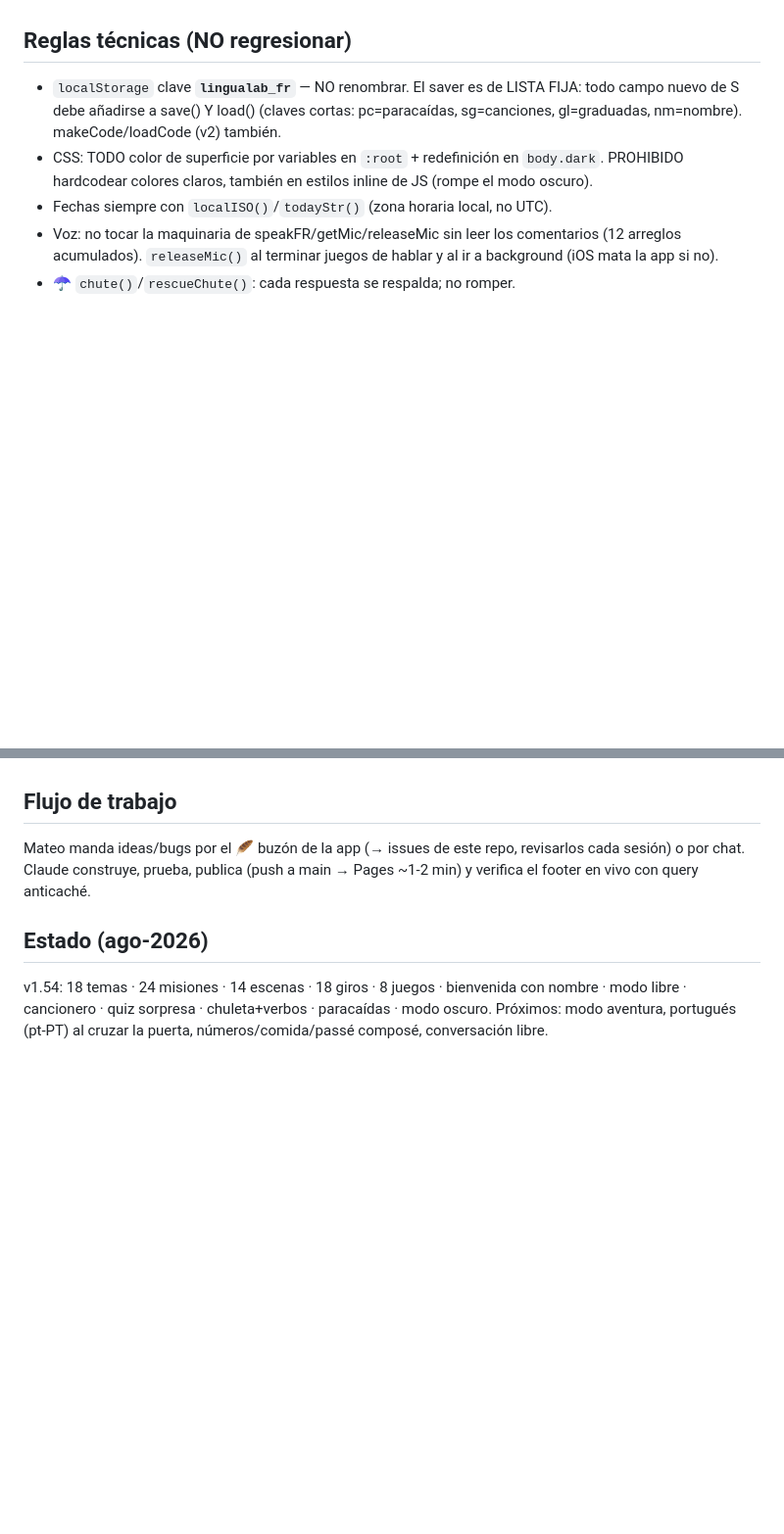
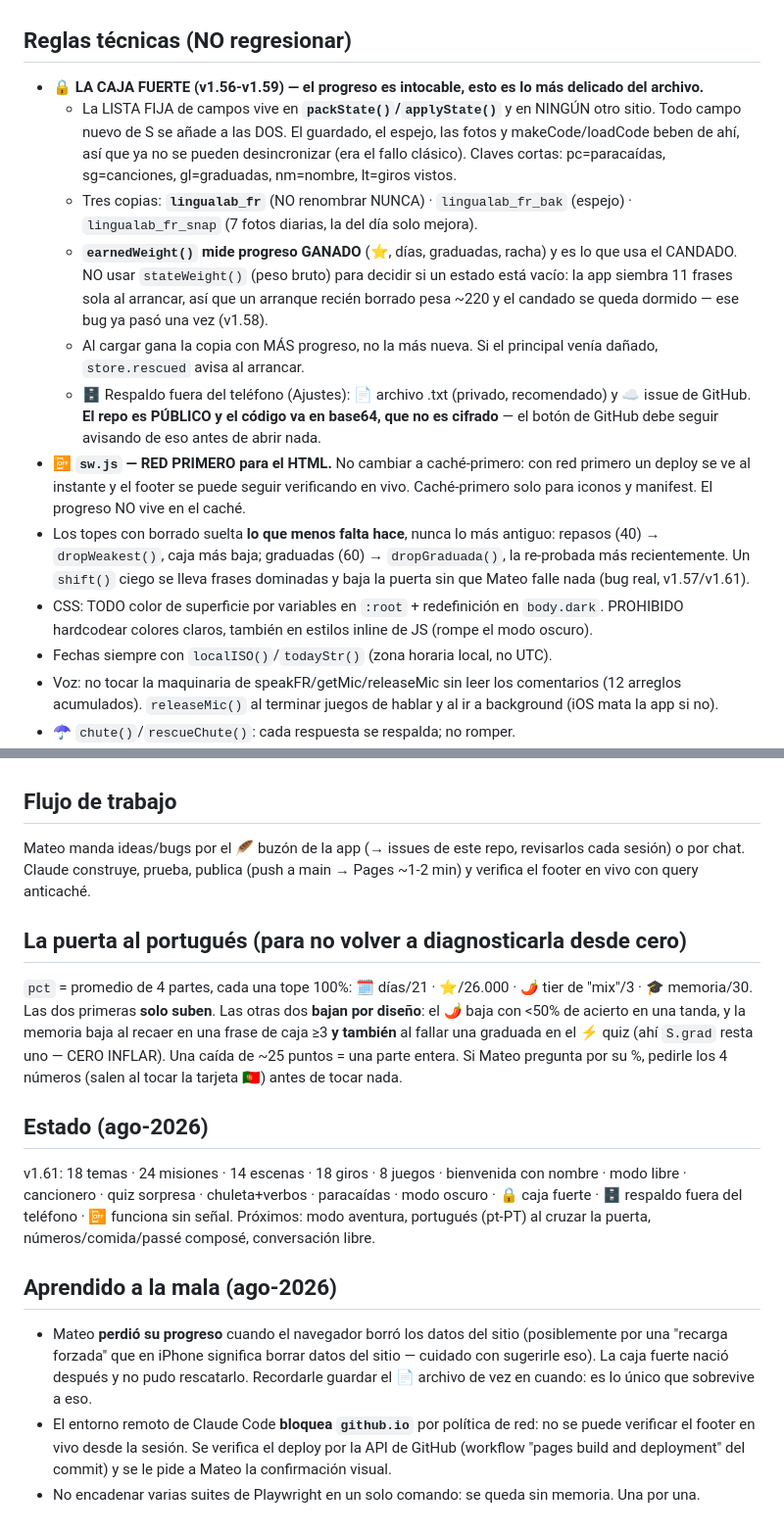
Before and after one commit to MateoPosadaZea/coco, a Markdown page: CLAUDE.md, 2 parts joined by grey strips. Shown at 98% size. GitHub-like rendering; blank space fills up the shorter version.

Commit message:
CLAUDE.md al día: la caja fuerte, el offline y lo aprendido a la mala
Se había quedado en v1.54 y ya no describía el archivo: la próxima sesión
habría tocado el guardado sin saber dónde está la lista fija.

- Reglas técnicas: la caja fuerte entera (packState/applyState como ÚNICA
  lista fija, las tres claves, earnedWeight vs stateWeight y por qué el
  candado se quedó dormido una vez), el service worker con RED PRIMERO y
  por qué no cambiarlo, y la regla de que los topes sueltan lo que menos
  falta hace en vez de lo más antiguo.
- Sección nueva con la fórmula de la puerta al portugués y qué partes
  bajan por diseño, para no volver a diagnosticarla desde cero.
- Sección "aprendido a la mala": la pérdida de progreso de Mateo y el
  cuidado con sugerir recargas forzadas en iPhone, el bloqueo de github.io
  en el entorno remoto y cómo verificar el deploy sin poder abrir el sitio,
  y no encadenar suites de Playwright.
- Estado a v1.61.

Las reglas de oro del producto quedan intactas: son decisiones de Mateo.

Co-Authored-By: Claude Opus 5 <noreply@anthropic.com>
Claude-Session: https://claude.ai/code/session_01S1sZYHjxTyub8jhQbU7CEF

```diff
--- a/CLAUDE.md
+++ b/CLAUDE.md
@@ -13,7 +13,14 @@ App de una sola página (`index.html`) para que Mateo aprenda idiomas (ahora: fr
 - Personalización = contenido jugable, nunca encuestas.
 
 ## Reglas técnicas (NO regresionar)
-- `localStorage` clave **`lingualab_fr`** — NO renombrar. El saver es de LISTA FIJA: todo campo nuevo de S debe añadirse a save() Y load() (claves cortas: pc=paracaídas, sg=canciones, gl=graduadas, nm=nombre). makeCode/loadCode (v2) también.
+- 🔒 **LA CAJA FUERTE (v1.56-v1.59) — el progreso es intocable, esto es lo más delicado del archivo.**
+  - La LISTA FIJA de campos vive en **`packState()`/`applyState()`** y en NINGÚN otro sitio. Todo campo nuevo de S se añade a las DOS. El guardado, el espejo, las fotos y makeCode/loadCode beben de ahí, así que ya no se pueden desincronizar (era el fallo clásico). Claves cortas: pc=paracaídas, sg=canciones, gl=graduadas, nm=nombre, lt=giros vistos.
+  - Tres copias: **`lingualab_fr`** (NO renombrar NUNCA) · `lingualab_fr_bak` (espejo) · `lingualab_fr_snap` (7 fotos diarias, la del día solo mejora).
+  - **`earnedWeight()` mide progreso GANADO** (⭐, días, graduadas, racha) y es lo que usa el CANDADO. NO usar `stateWeight()` (peso bruto) para decidir si un estado está vacío: la app siembra 11 frases sola al arrancar, así que un arranque recién borrado pesa ~220 y el candado se queda dormido — ese bug ya pasó una vez (v1.58).
+  - Al cargar gana la copia con MÁS progreso, no la más nueva. Si el principal venía dañado, `store.rescued` avisa al arrancar.
+  - 🗄️ Respaldo fuera del teléfono (Ajustes): 📄 archivo .txt (privado, recomendado) y ☁️ issue de GitHub. **El repo es PÚBLICO y el código va en base64, que no es cifrado** — el botón de GitHub debe seguir avisando de eso antes de abrir nada.
+- 📴 **`sw.js` — RED PRIMERO para el HTML.** No cambiar a caché-primero: con red primero un deploy se ve al instante y el footer se puede seguir verificando en vivo. Caché-primero solo para iconos y manifest. El progreso NO vive en el caché.
+- Los topes con borrado suelta **lo que menos falta hace**, nunca lo más antiguo: repasos (40) → `dropWeakest()`, caja más baja; graduadas (60) → `dropGraduada()`, la re-probada más recientemente. Un `shift()` ciego se lleva frases dominadas y baja la puerta sin que Mateo falle nada (bug real, v1.57/v1.61).
 - CSS: TODO color de superficie por variables en `:root` + redefinición en `body.dark`. PROHIBIDO hardcodear colores claros, también en estilos inline de JS (rompe el modo oscuro).
 - Fechas siempre con `localISO()`/`todayStr()` (zona horaria local, no UTC).
 - Voz: no tocar la maquinaria de speakFR/getMic/releaseMic sin leer los comentarios (12 arreglos acumulados). `releaseMic()` al terminar juegos de hablar y al ir a background (iOS mata la app si no).
@@ -25,5 +32,15 @@ App de una sola página (`index.html`) para que Mateo aprenda idiomas (ahora: fr
 ## Flujo de trabajo
 Mateo manda ideas/bugs por el 🪶 buzón de la app (→ issues de este repo, revisarlos cada sesión) o por chat. Claude construye, prueba, publica (push a main → Pages ~1-2 min) y verifica el footer en vivo con query anticaché.
 
+## La puerta al portugués (para no volver a diagnosticarla desde cero)
+`pct` = promedio de 4 partes, cada una tope 100%: 🗓️ días/21 · ⭐/26.000 · 🌶️ tier de "mix"/3 · 🎓 memoria/30.
+Las dos primeras **solo suben**. Las otras dos **bajan por diseño**: el 🌶️ baja con <50% de acierto en una tanda, y la memoria baja al recaer en una frase de caja ≥3 **y también** al fallar una graduada en el ⚡ quiz (ahí `S.grad` resta uno — CERO INFLAR). Una caída de ~25 puntos = una parte entera. Si Mateo pregunta por su %, pedirle los 4 números (salen al tocar la tarjeta 🇵🇹) antes de tocar nada.
+
 ## Estado (ago-2026)
-v1.54: 18 temas · 24 misiones · 14 escenas · 18 giros · 8 juegos · bienvenida con nombre · modo libre · cancionero · quiz sorpresa · chuleta+verbos · paracaídas · modo oscuro. Próximos: modo aventura, portugués (pt-PT) al cruzar la puerta, números/comida/passé composé, conversación libre.
+v1.61: 18 temas · 24 misiones · 14 escenas · 18 giros · 8 juegos · bienvenida con nombre · modo libre · cancionero · quiz sorpresa · chuleta+verbos · paracaídas · modo oscuro · 🔒 caja fuerte · 🗄️ respaldo fuera del teléfono · 📴 funciona sin señal.
+Próximos: modo aventura, portugués (pt-PT) al cruzar la puerta, números/comida/passé composé, conversación libre.
+
+## Aprendido a la mala (ago-2026)
+- Mateo **perdió su progreso** cuando el navegador borró los datos del sitio (posiblemente por una "recarga forzada" que en iPhone significa borrar datos del sitio — cuidado con sugerirle eso). La caja fuerte nació después y no pudo rescatarlo. Recordarle guardar el 📄 archivo de vez en cuando: es lo único que sobrevive a eso.
+- El entorno remoto de Claude Code **bloquea `github.io`** por política de red: no se puede verificar el footer en vivo desde la sesión. Se verifica el deploy por la API de GitHub (workflow "pages build and deployment" del commit) y se le pide a Mateo la confirmación visual.
+- No encadenar varias suites de Playwright en un solo comando: se queda sin memoria. Una por una.
```
